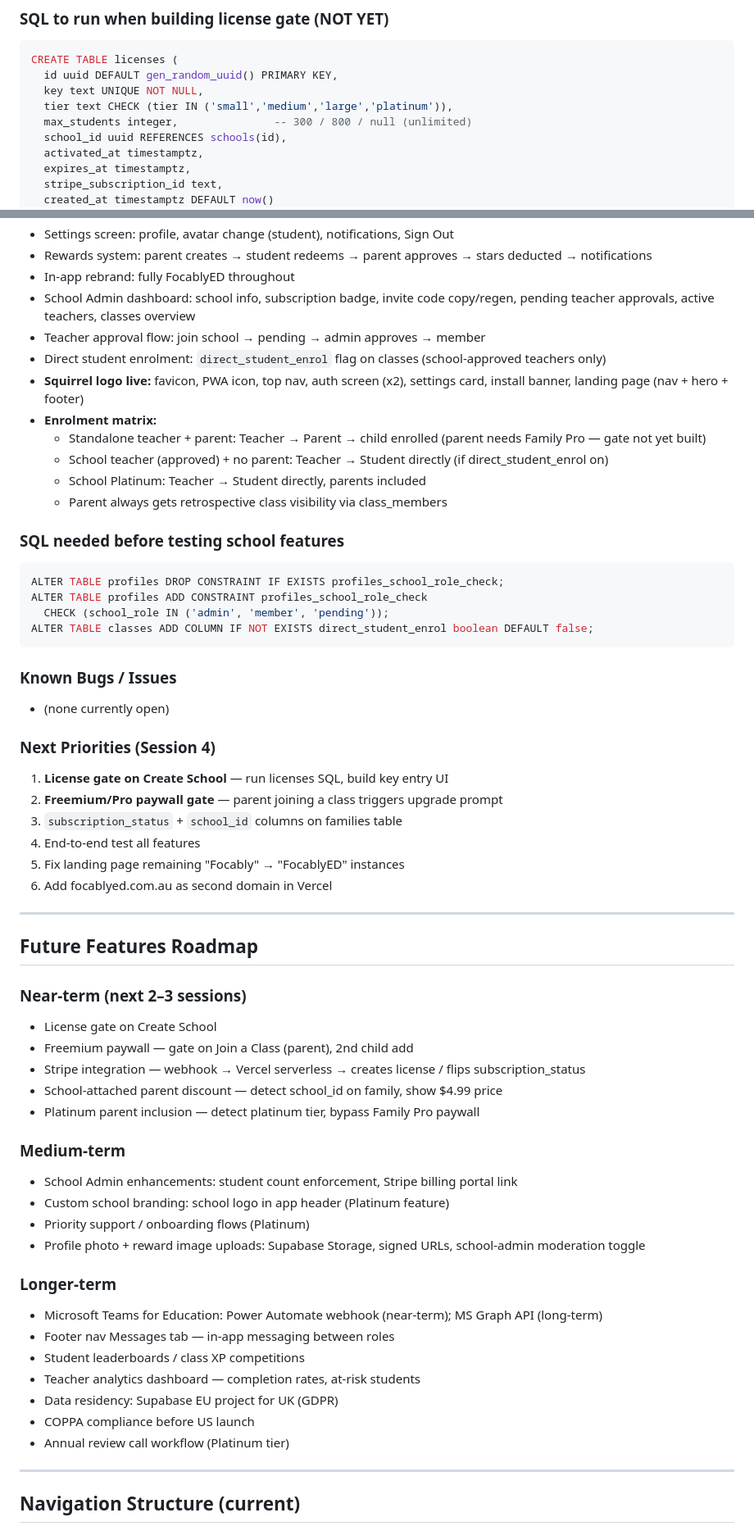
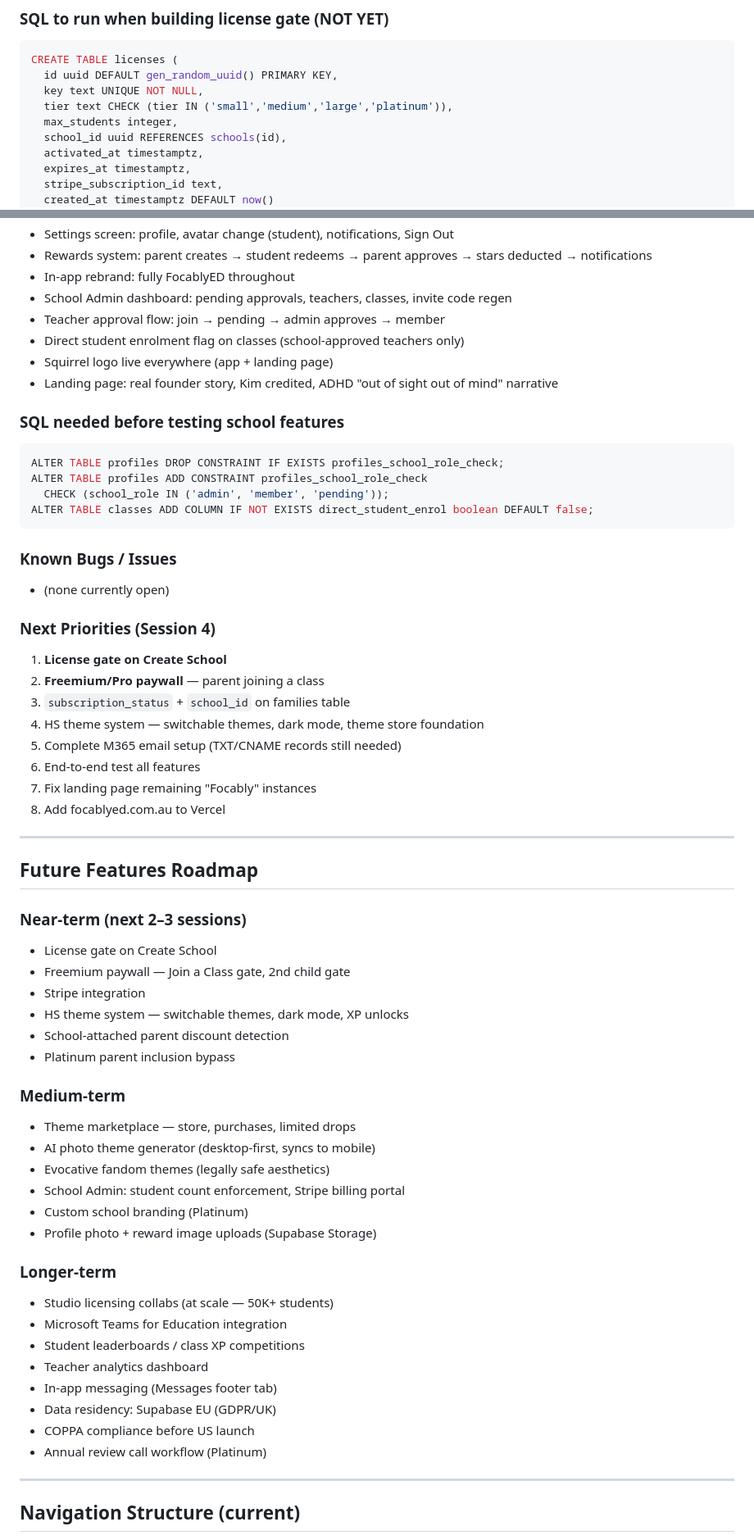
Before and after one commit to stevothomo99-cpu/focably, a Markdown page: CLAUDE_CONTEXT.md, 2 parts joined by grey strips. Shown at 82% size. Drawn GitHub-style.

Commit message:
docs: final Session 3 context — themes, Zoe idea, pricing, email, founders

````diff
--- a/CLAUDE_CONTEXT.md
+++ b/CLAUDE_CONTEXT.md
@@ -133,7 +183,7 @@ CREATE TABLE licenses (
   id uuid DEFAULT gen_random_uuid() PRIMARY KEY,
   key text UNIQUE NOT NULL,
   tier text CHECK (tier IN ('small','medium','large','platinum')),
-  max_students integer,               -- 300 / 800 / null (unlimited)
+  max_students integer,
   school_id uuid REFERENCES schools(id),
   activated_at timestamptz,
   expires_at timestamptz,
@@ -165,15 +215,11 @@ CREATE TABLE licenses (
 - Settings screen: profile, avatar change (student), notifications, Sign Out
 - Rewards system: parent creates → student redeems → parent approves → stars deducted → notifications
 - In-app rebrand: fully FocablyED throughout
-- School Admin dashboard: school info, subscription badge, invite code copy/regen, pending teacher approvals, active teachers, classes overview
-- Teacher approval flow: join school → pending → admin approves → member
-- Direct student enrolment: `direct_student_enrol` flag on classes (school-approved teachers only)
-- **Squirrel logo live:** favicon, PWA icon, top nav, auth screen (x2), settings card, install banner, landing page (nav + hero + footer)
-- **Enrolment matrix:**
-  - Standalone teacher + parent: Teacher → Parent → child enrolled (parent needs Family Pro — gate not yet built)
-  - School teacher (approved) + no parent: Teacher → Student directly (if direct_student_enrol on)
-  - School Platinum: Teacher → Student directly, parents included
-  - Parent always gets retrospective class visibility via class_members
+- School Admin dashboard: pending approvals, teachers, classes, invite code regen
+- Teacher approval flow: join → pending → admin approves → member
+- Direct student enrolment flag on classes (school-approved teachers only)
+- Squirrel logo live everywhere (app + landing page)
+- Landing page: real founder story, Kim credited, ADHD "out of sight out of mind" narrative
 
 ### SQL needed before testing school features
 ```sql
@@ -187,12 +233,14 @@ ALTER TABLE classes ADD COLUMN IF NOT EXISTS direct_student_enrol boolean DEFAUL
 - (none currently open)
 
 ### Next Priorities (Session 4)
-1. **License gate on Create School** — run licenses SQL, build key entry UI
-2. **Freemium/Pro paywall gate** — parent joining a class triggers upgrade prompt
-3. `subscription_status` + `school_id` columns on families table
-4. End-to-end test all features
-5. Fix landing page remaining "Focably" → "FocablyED" instances
-6. Add focablyed.com.au as second domain in Vercel
+1. **License gate on Create School**
+2. **Freemium/Pro paywall** — parent joining a class
+3. `subscription_status` + `school_id` on families table
+4. HS theme system — switchable themes, dark mode, theme store foundation
+5. Complete M365 email setup (TXT/CNAME records still needed)
+6. End-to-end test all features
+7. Fix landing page remaining "Focably" instances
+8. Add focablyed.com.au to Vercel
 
 ---
 
@@ -200,25 +248,29 @@ ALTER TABLE classes ADD COLUMN IF NOT EXISTS direct_student_enrol boolean DEFAUL
 
 ### Near-term (next 2–3 sessions)
 - License gate on Create School
-- Freemium paywall — gate on Join a Class (parent), 2nd child add
-- Stripe integration — webhook → Vercel serverless → creates license / flips subscription_status
-- School-attached parent discount — detect school_id on family, show $4.99 price
-- Platinum parent inclusion — detect platinum tier, bypass Family Pro paywall
+- Freemium paywall — Join a Class gate, 2nd child gate
+- Stripe integration
+- HS theme system — switchable themes, dark mode, XP unlocks
+- School-attached parent discount detection
+- Platinum parent inclusion bypass
 
 ### Medium-term
-- School Admin enhancements: student count enforcement, Stripe billing portal link
-- Custom school branding: school logo in app header (Platinum feature)
-- Priority support / onboarding flows (Platinum)
-- Profile photo + reward image uploads: Supabase Storage, signed URLs, school-admin moderation toggle
+- Theme marketplace — store, purchases, limited drops
+- AI photo theme generator (desktop-first, syncs to mobile)
+- Evocative fandom themes (legally safe aesthetics)
+- School Admin: student count enforcement, Stripe billing portal
+- Custom school branding (Platinum)
+- Profile photo + reward image uploads (Supabase Storage)
 
 ### Longer-term
-- Microsoft Teams for Education: Power Automate webhook (near-term); MS Graph API (long-term)
-- Footer nav Messages tab — in-app messaging between roles
+- Studio licensing collabs (at scale — 50K+ students)
+- Microsoft Teams for Education integration
 - Student leaderboards / class XP competitions
-- Teacher analytics dashboard — completion rates, at-risk students
-- Data residency: Supabase EU project for UK (GDPR)
+- Teacher analytics dashboard
+- In-app messaging (Messages footer tab)
+- Data residency: Supabase EU (GDPR/UK)
 - COPPA compliance before US launch
-- Annual review call workflow (Platinum tier)
+- Annual review call workflow (Platinum)
 
 ---
 
````
Also changed, not shown: other parts of CLAUDE_CONTEXT.md (+93 -45 lines).
